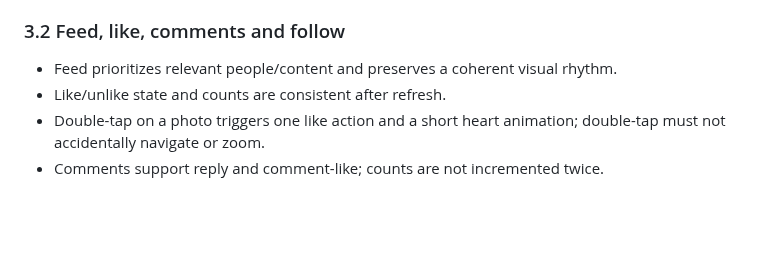
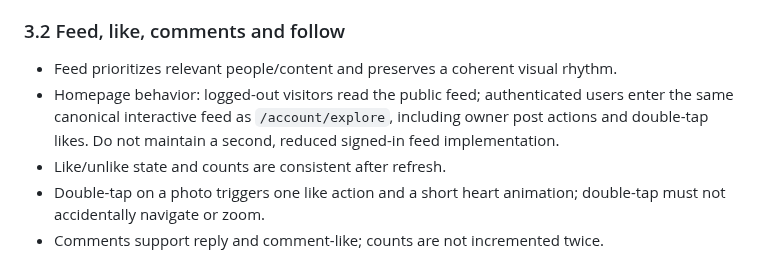
Before and after one commit to baguskristiansianturi/bagus-load-delivery, a Markdown page: MASTER/PLUITS-SOCIAL-FIRST-RELEASE-SPEC.md, the part around the change. Rendered like a GitHub page; blank space fills up the shorter version.

Commit message:
Specify one canonical authenticated social feed

```diff
--- a/MASTER/PLUITS-SOCIAL-FIRST-RELEASE-SPEC.md
+++ b/MASTER/PLUITS-SOCIAL-FIRST-RELEASE-SPEC.md
@@ -43,6 +43,7 @@ Acceptance: Android photo/video upload, MP4/WebM playback, refresh, logout/login
 
 ### 3.2 Feed, like, comments and follow
 - Feed prioritizes relevant people/content and preserves a coherent visual rhythm.
+- Homepage behavior: logged-out visitors read the public feed; authenticated users enter the same canonical interactive feed as `/account/explore`, including owner post actions and double-tap likes. Do not maintain a second, reduced signed-in feed implementation.
 - Like/unlike state and counts are consistent after refresh.
 - Double-tap on a photo triggers one like action and a short heart animation; double-tap must not accidentally navigate or zoom.
 - Comments support reply and comment-like; counts are not incremented twice.
```
